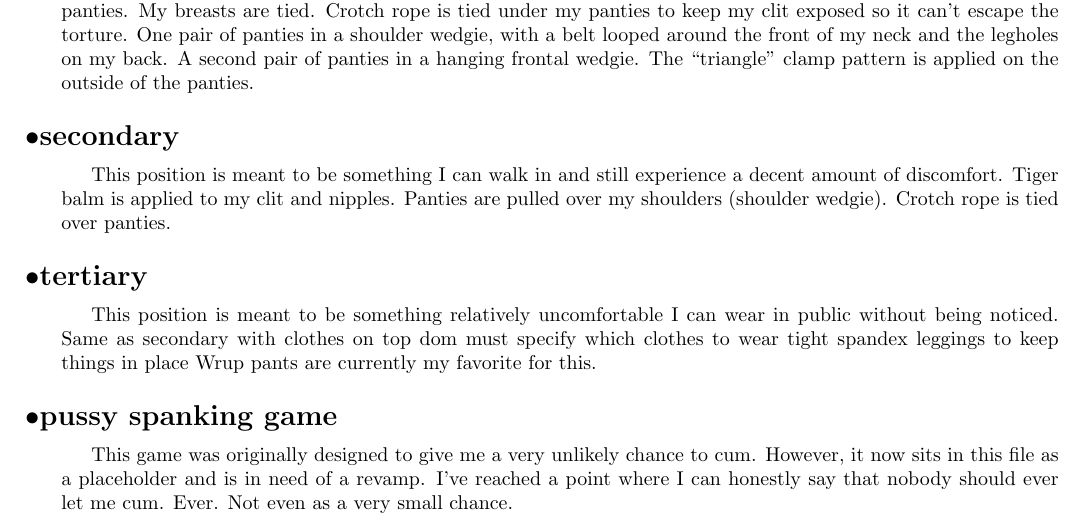
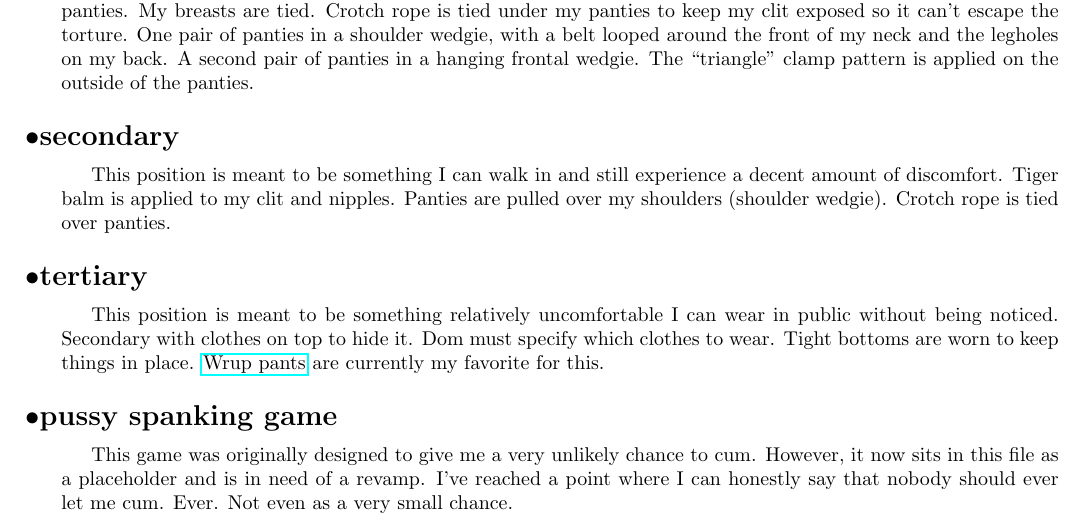
Before and after one commit to gyzmoify/stuff, a LaTeX document (guide.tex): part of page 2 of 3, cut so that both start at the same text. Compiled offline with pdfLaTeX.

Commit message:
slight tertiary reword. Added link

```diff
--- a/guide.tex
+++ b/guide.tex
@@ -171,10 +171,10 @@ Crotch rope is tied over panties.
 \subsection{tertiary}
 
 This position is meant to be something relatively uncomfortable I can wear in public without being noticed.
-Same as secondary with clothes on top
-dom must specify which clothes to wear
-tight spandex leggings to keep things in place
-Wrup pants are currently my favorite for this.
+Secondary with clothes on top to hide it.
+Dom must specify which clothes to wear.
+Tight bottoms are worn to keep things in place.
+\href{https://freddystore.com/collections/freddy-wrup-pants}{Wrup pants} are currently my favorite for this.
 
 \subsection{pussy spanking game}
 
```
Also changed, not shown: guide.pdf.
